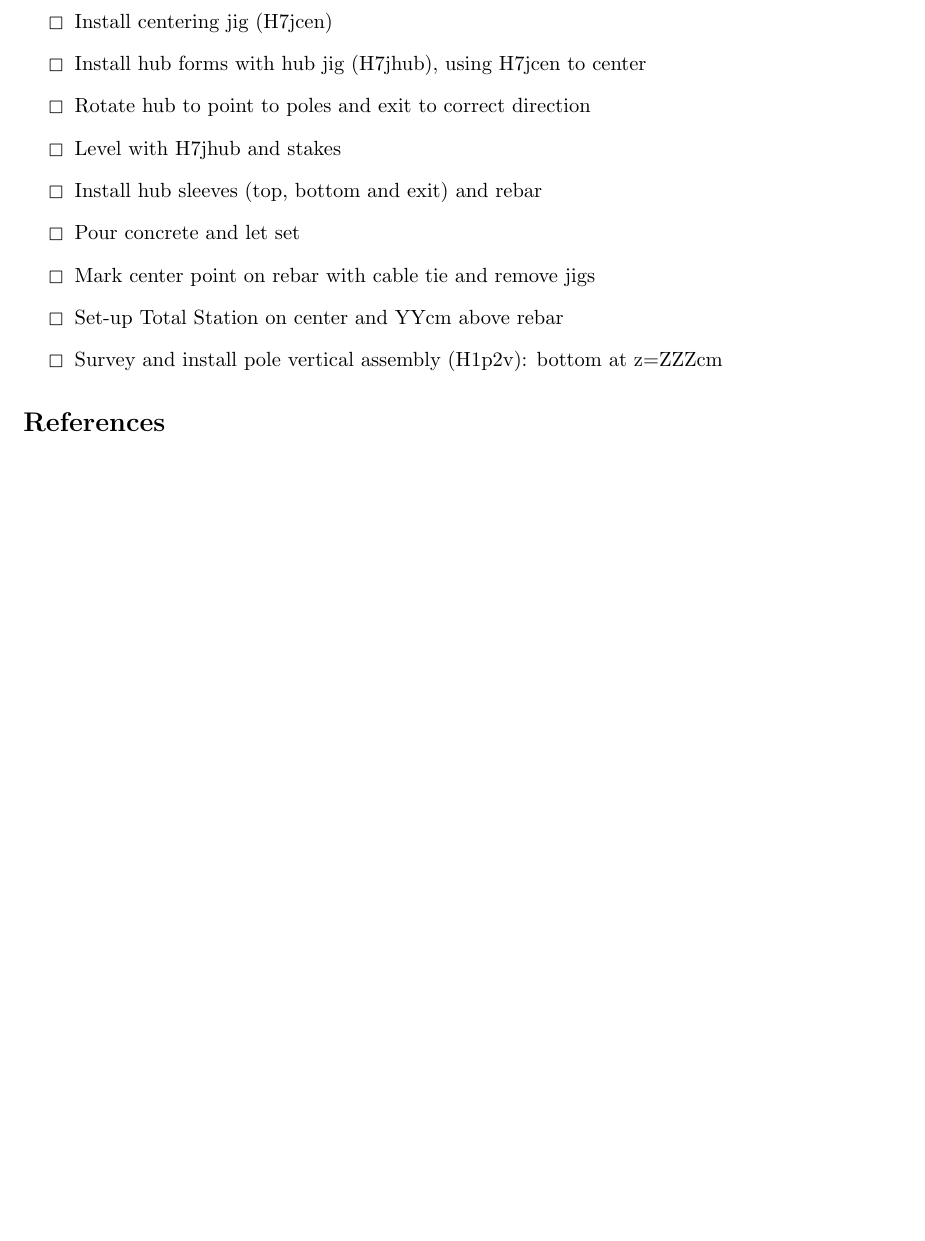
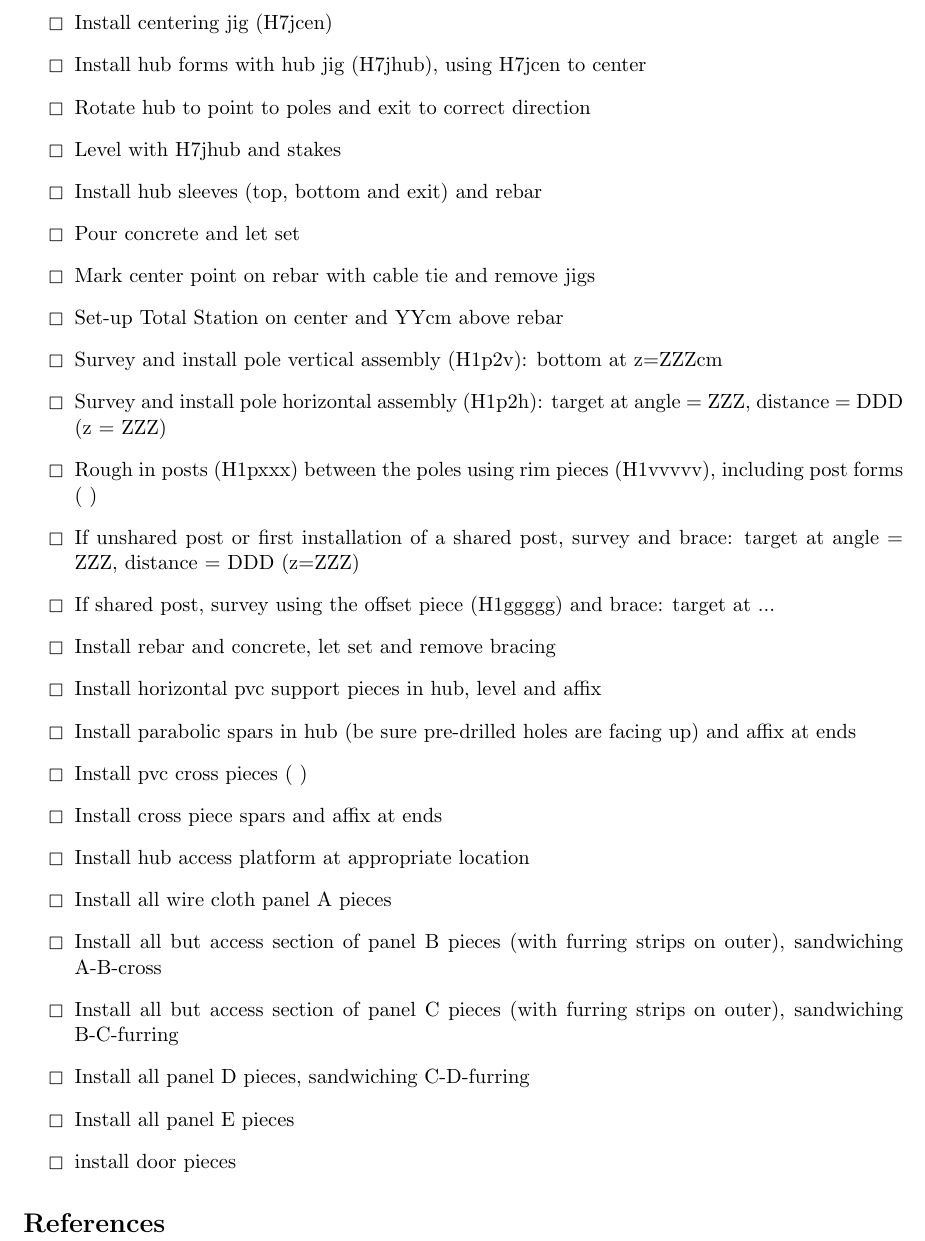
Before and after one commit to david-deboer/hera-cad, a LaTeX document (procedure.tex): part of page 3 of 3, cut so that both start at the same text, the shorter picture padded with empty space. Compiled offline with pdfLaTeX.

Commit message:
updated procedure

```diff
--- a/procedure.tex
+++ b/procedure.tex
@@ -83,7 +83,22 @@ With the center point defined by the radial lines and hanging bob, a jig as desc
 \item Mark center point on rebar with cable tie and remove jigs
 \item Set-up Total Station on center and YYcm above rebar
 \item Survey and install pole vertical assembly (H1p2v):  bottom at z=ZZZcm
-
+\item Survey and install pole horizontal assembly (H1p2h):  target at angle = ZZZ, distance = DDD (z = ZZZ)
+\item Rough in posts (H1pxxx) between the poles using rim pieces (H1vvvvv), including post forms (   )
+\item If unshared post or first installation of a shared post, survey and brace:  target at angle = ZZZ, distance = DDD (z=ZZZ)
+\item If shared post, survey using the offset piece (H1ggggg) and brace:  target at ...
+\item Install rebar and concrete,  let set and remove bracing
+\item Install horizontal pvc support pieces in hub, level and affix
+\item Install parabolic spars in hub (be sure pre-drilled holes are facing up) and affix at ends
+\item Install pvc cross pieces ( )
+\item Install cross piece spars and affix at ends
+\item Install hub access platform at appropriate location
+\item Install all wire cloth panel A pieces
+\item Install all but access section of panel B pieces (with furring strips on outer), sandwiching A-B-cross
+\item Install all but access section of panel C pieces (with furring strips on outer), sandwiching B-C-furring
+\item Install all panel D pieces, sandwiching C-D-furring
+\item Install all panel E pieces
+\item install door pieces
 \end{itemize}
 
 \bibliographystyle{plainnat}
```
